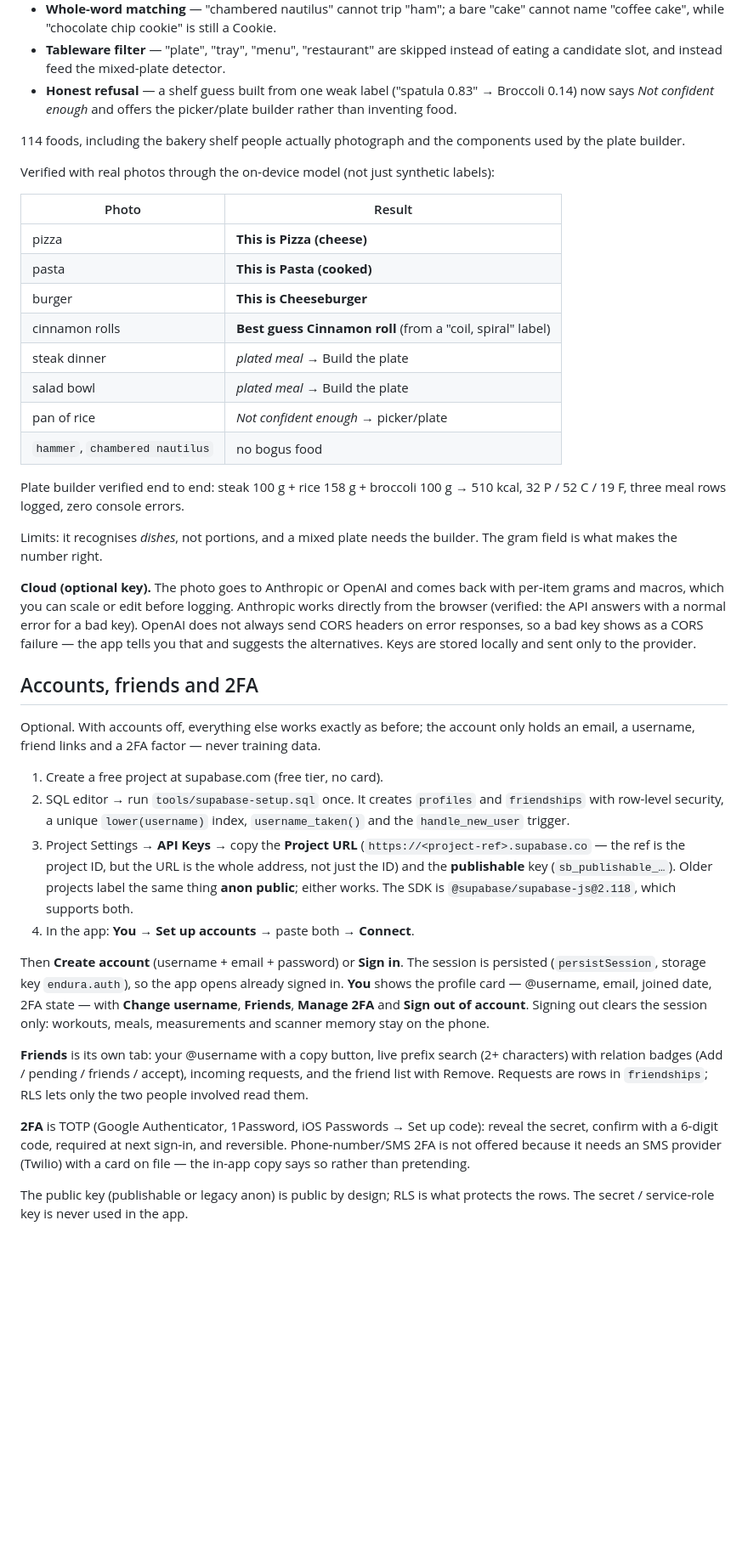
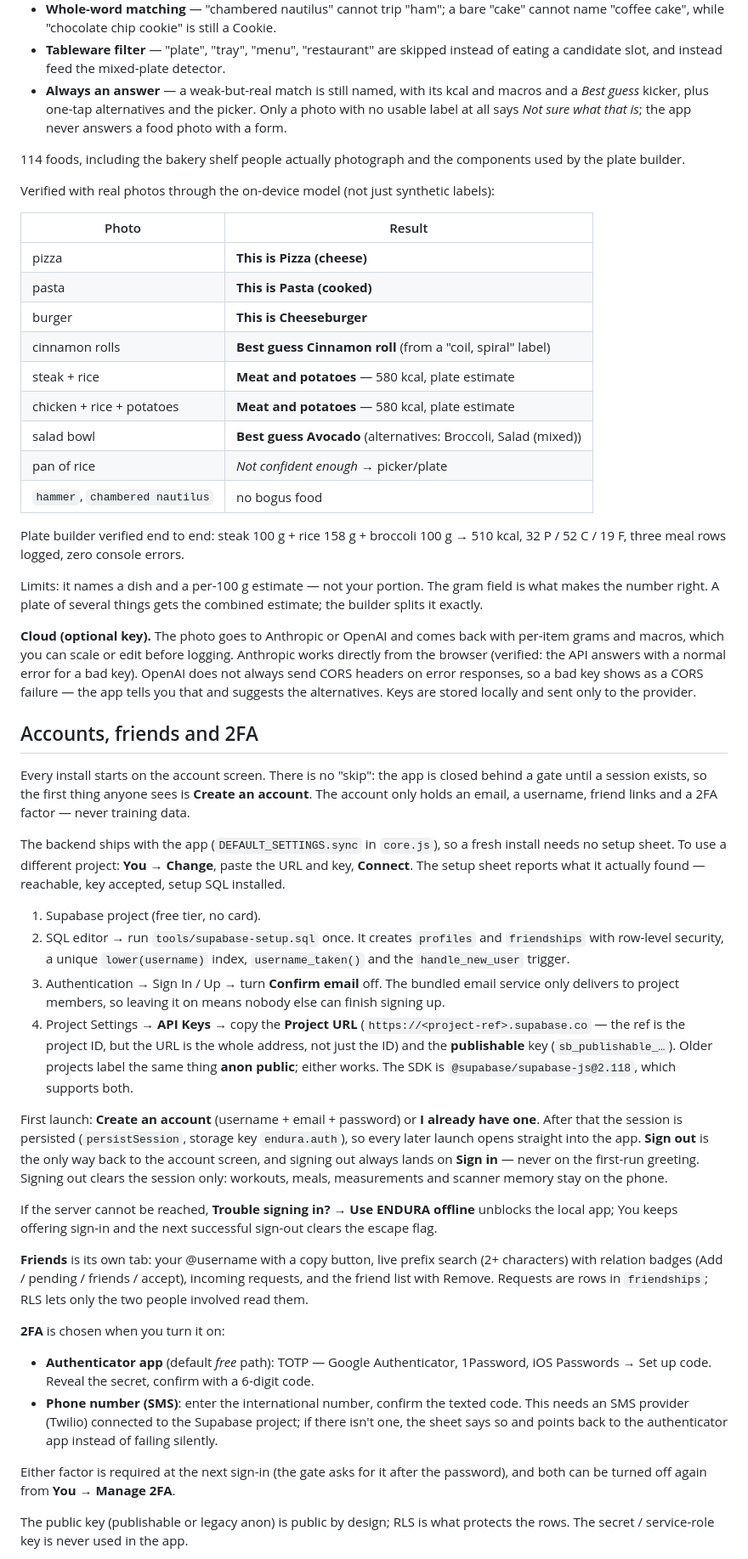
Before and after one commit to r00ster21714/ENDURA-FREE, a Markdown page: README.md, the part around one of its changes. Shown at 85% size. Drawn GitHub-style; blank space fills up the shorter version.

Commit message:
docs: mandatory account gate, combined-dish scanner, phone 2FA option

```diff
--- a/README.md
+++ b/README.md
@@ -107,8 +118,9 @@ Other mechanics:
   "coffee cake", while "chocolate chip cookie" is still a Cookie.
 - **Tableware filter** — "plate", "tray", "menu", "restaurant" are skipped instead of eating a
   candidate slot, and instead feed the mixed-plate detector.
-- **Honest refusal** — a shelf guess built from one weak label ("spatula 0.83" → Broccoli 0.14)
-  now says *Not confident enough* and offers the picker/plate builder rather than inventing food.
+- **Always an answer** — a weak-but-real match is still named, with its kcal and macros and a
+  *Best guess* kicker, plus one-tap alternatives and the picker. Only a photo with no usable label
+  at all says *Not sure what that is*; the app never answers a food photo with a form.
 
 114 foods, including the bakery shelf people actually photograph and the components used by the
 plate builder.
@@ -121,16 +133,18 @@ Verified with real photos through the on-device model (not just synthetic labels
 | pasta | **This is Pasta (cooked)** |
 | burger | **This is Cheeseburger** |
 | cinnamon rolls | **Best guess Cinnamon roll** (from a "coil, spiral" label) |
-| steak dinner | *plated meal* → Build the plate |
-| salad bowl | *plated meal* → Build the plate |
+| steak + rice | **Meat and potatoes** — 580 kcal, plate estimate |
+| chicken + rice + potatoes | **Meat and potatoes** — 580 kcal, plate estimate |
+| salad bowl | **Best guess Avocado** (alternatives: Broccoli, Salad (mixed)) |
 | pan of rice | *Not confident enough* → picker/plate |
 | `hammer`, `chambered nautilus` | no bogus food |
 
 Plate builder verified end to end: steak 100 g + rice 158 g + broccoli 100 g → 510 kcal,
 32 P / 52 C / 19 F, three meal rows logged, zero console errors.
 
-Limits: it recognises *dishes*, not portions, and a mixed plate needs the builder. The gram field
-is what makes the number right.
+Limits: it names a dish and a per-100 g estimate — not your portion. The gram field is what makes
+the number right. A plate of several things gets the combined estimate; the builder splits it
+exactly.
 
 **Cloud (optional key).** The photo goes to Anthropic or OpenAI and comes back with per-item
 grams and macros, which you can scale or edit before logging. Anthropic works directly from the
@@ -140,33 +154,48 @@ that and suggests the alternatives. Keys are stored locally and sent only to the
 
 ## Accounts, friends and 2FA
 
-Optional. With accounts off, everything else works exactly as before; the account only holds an
-email, a username, friend links and a 2FA factor — never training data.
+Every install starts on the account screen. There is no "skip": the app is closed behind a gate
+until a session exists, so the first thing anyone sees is **Create an account**. The account only
+holds an email, a username, friend links and a 2FA factor — never training data.
 
-1. Create a free project at supabase.com (free tier, no card).
+The backend ships with the app (`DEFAULT_SETTINGS.sync` in `core.js`), so a fresh install needs no
+setup sheet. To use a different project: **You → Change**, paste the URL and key, **Connect**. The
+setup sheet reports what it actually found — reachable, key accepted, setup SQL installed.
+
+1. Supabase project (free tier, no card).
 2. SQL editor → run `tools/supabase-setup.sql` once. It creates `profiles` and `friendships` with
    row-level security, a unique `lower(username)` index, `username_taken()` and the
    `handle_new_user` trigger.
-3. Project Settings → **API Keys** → copy the **Project URL** (`https://<project-ref>.supabase.co` —
+3. Authentication → Sign In / Up → turn **Confirm email** off. The bundled email service only
+   delivers to project members, so leaving it on means nobody else can finish signing up.
+4. Project Settings → **API Keys** → copy the **Project URL** (`https://<project-ref>.supabase.co` —
    the ref is the project ID, but the URL is the whole address, not just the ID) and the
    **publishable** key (`sb_publishable_…`). Older projects label the same thing **anon public**;
    either works. The SDK is `@supabase/supabase-js@2.118`, which supports both.
-4. In the app: **You → Set up accounts** → paste both → **Connect**.
 
-Then **Create account** (username + email + password) or **Sign in**. The session is persisted
-(`persistSession`, storage key `endura.auth`), so the app opens already signed in. **You** shows the
-profile card — @username, email, joined date, 2FA state — with **Change username**, **Friends**,
-**Manage 2FA** and **Sign out of account**. Signing out clears the session only: workouts, meals,
-measurements and scanner memory stay on the phone.
+First launch: **Create an account** (username + email + password) or **I already have one**. After
+that the session is persisted (`persistSession`, storage key `endura.auth`), so every later launch
+opens straight into the app. **Sign out** is the only way back to the account screen, and signing
+out always lands on **Sign in** — never on the first-run greeting. Signing out clears the session
+only: workouts, meals, measurements and scanner memory stay on the phone.
+
+If the server cannot be reached, **Trouble signing in? → Use ENDURA offline** unblocks the local
+app; You keeps offering sign-in and the next successful sign-out clears the escape flag.
 
 **Friends** is its own tab: your @username with a copy button, live prefix search (2+ characters)
 with relation badges (Add / pending / friends / accept), incoming requests, and the friend list
 with Remove. Requests are rows in `friendships`; RLS lets only the two people involved read them.
 
-**2FA** is TOTP (Google Authenticator, 1Password, iOS Passwords → Set up code): reveal the secret,
-confirm with a 6-digit code, required at next sign-in, and reversible. Phone-number/SMS 2FA is not
-offered because it needs an SMS provider (Twilio) with a card on file — the in-app copy says so
-rather than pretending.
+**2FA** is chosen when you turn it on:
+
+- **Authenticator app** (default *free* path): TOTP — Google Authenticator, 1Password, iOS
+  Passwords → Set up code. Reveal the secret, confirm with a 6-digit code.
+- **Phone number (SMS)**: enter the international number, confirm the texted code. This needs an
+  SMS provider (Twilio) connected to the Supabase project; if there isn't one, the sheet says so
+  and points back to the authenticator app instead of failing silently.
+
+Either factor is required at the next sign-in (the gate asks for it after the password), and both
+can be turned off again from **You → Manage 2FA**.
 
 The public key (publishable or legacy anon) is public by design; RLS is what protects the rows. The
 secret / service-role key is never used in the app.
```
Also changed, not shown: other parts of README.md (+29 -15 lines).
